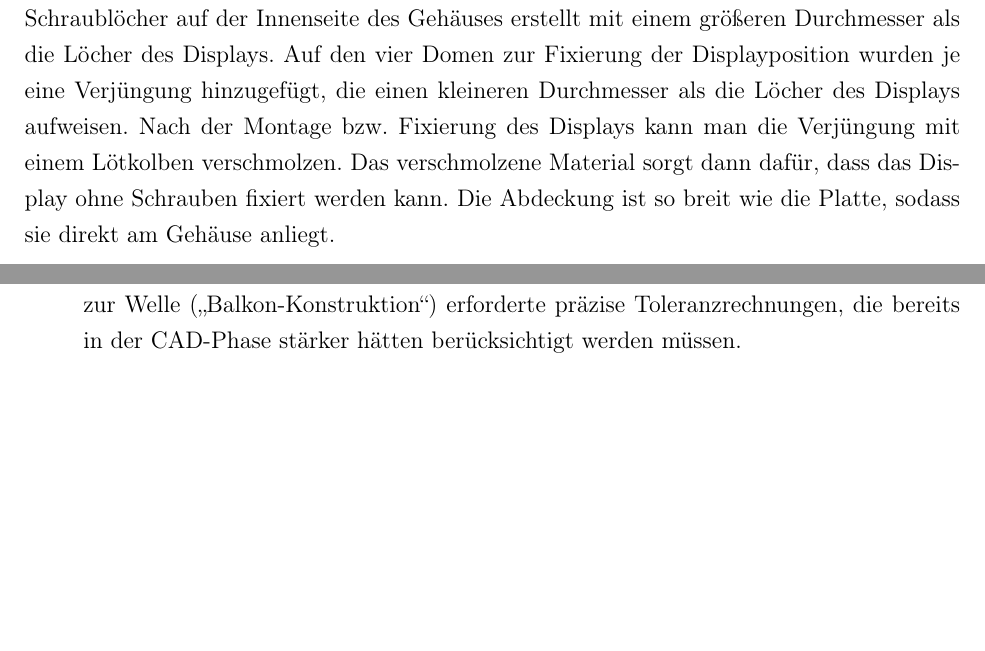
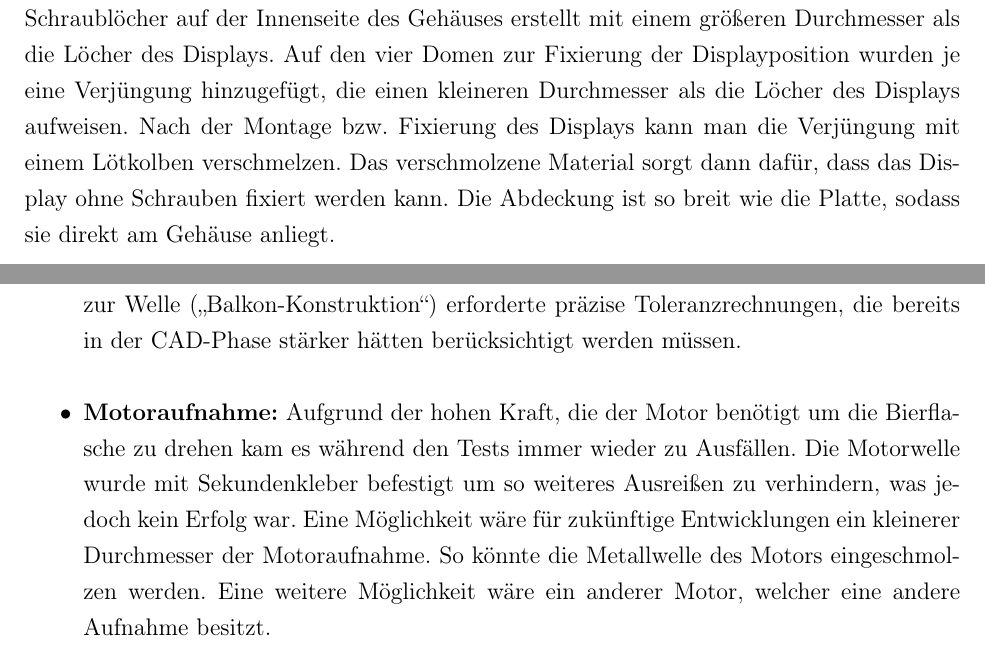
Before and after one commit to SimonStraub2005/Dokumentation_Bierkuehler, a LaTeX book (WissBer_PA_SA_BA.tex, which reads chapter/konstruktion.tex, chapter/lessons_learned.tex): two parts of pages 18 and 26 of 55, joined at a grey line, cut so that both start at the same text, the shorter picture padded with empty space. Compiled offline with pdfLaTeX.

Commit message:
Finalisierung Mechanik

```diff
--- a/chapter/konstruktion.tex
+++ b/chapter/konstruktion.tex
@@ -62,7 +62,7 @@ Um den Bereich am Wasserauslass besser vor Spritzwasser zu schützen, wurde eine
 	\label{fig:abdeckung}
 \end{figure}
 
-Um die Abdeckung zu montieren, wurden Löcher an der Unterseite der Abdeckung vorgesehen, die mit dem Raster am Gehäuse übereinstimmen. Der Winkel der Abdeckung wurde so gewählt, dass das Display gut abzulesen ist. Der Rotary Encoder und der Knopf können durch einfache Bohrungen an der Abdeckung befestigt werden. Für das Display wurde ein rechteckiger Ausschnitt vorgesehen. Die Phase um das Display wurde aus ästhetischen Gründen hinzugefügt. Für die Befestigung des Displays wurden vier Dome im Abstand der Schraublöcher auf der Innenseite des Gehäuses erstellt mit einem größeren Durchmesser als die Löcher des Displays. Auf den vier Domen zur Fixierung der Displayposition wurden je eine Verjüngung hinzugefügt, die einen kleineren Durchmesser als die Löcher des Displays aufweisen. Nach der Montage bzw. Fixierung des Displays kann man die Verjüngung mit einem Lötkolben verschmolzen. Das verschmolzene Material sorgt dann dafür, dass das Display ohne Schrauben fixiert werden kann. Die Abdeckung ist so breit wie die Platte, sodass sie direkt am Gehäuse anliegt.
+Um die Abdeckung zu montieren, wurden Löcher an der Unterseite der Abdeckung vorgesehen, die mit dem Raster am Gehäuse übereinstimmen. Der Winkel der Abdeckung wurde so gewählt, dass das Display gut abzulesen ist. Der Rotary Encoder und der Knopf können durch einfache Bohrungen an der Abdeckung befestigt werden. Für das Display wurde ein rechteckiger Ausschnitt vorgesehen. Die Phase um das Display wurde aus ästhetischen Gründen hinzugefügt. Für die Befestigung des Displays wurden vier Dome im Abstand der Schraublöcher auf der Innenseite des Gehäuses erstellt mit einem größeren Durchmesser als die Löcher des Displays. Auf den vier Domen zur Fixierung der Displayposition wurden je eine Verjüngung hinzugefügt, die einen kleineren Durchmesser als die Löcher des Displays aufweisen. Nach der Montage bzw. Fixierung des Displays kann man die Verjüngung mit einem Lötkolben verschmelzen. Das verschmolzene Material sorgt dann dafür, dass das Display ohne Schrauben fixiert werden kann. Die Abdeckung ist so breit wie die Platte, sodass sie direkt am Gehäuse anliegt.
 
 \section{Montageaufnahmen}
 
--- a/chapter/lessons_learned.tex
+++ b/chapter/lessons_learned.tex
@@ -14,4 +14,5 @@ Im Verlauf der Entwicklung und Fertigung konnten wichtige technische Erkenntniss
 	\item \textbf{Getriebeübersetzung vs. Softwaresteuerung:} Die Anpassung der Drehzahl zeigte den klassischen Zielkonflikt zwischen Mechanik und Elektronik. Während eine mechanische Reduktion (Verkleinerung des Wellendurchmessers) das Drehmoment unberührt lässt, bietet die Ansteuerung via PWM eine höhere Flexibilität, erfordert jedoch eine robustere mechanische Kopplung (Sicherung der Motorwelle), um die auftretenden Kräfte dauerhaft zu übertragen.
 	\item \textbf{Montagefreundlichkeit:} Das Einbringen von Einschmelzgewinden (M3) hat sich gegenüber dem direkten Verschrauben in Kunststoff als deutlich überlegen erwiesen, da es mehrfache Demontagen zu Wartungszwecken erlaubt, ohne das Material zu verschleißen.
 	\item \textbf{Schnittstellenmanagement:} Die größte Herausforderung lag nicht in den Einzelkomponenten, sondern in deren Zusammenspiel. Die passgenaue Ausrichtung des Motors zur Welle („Balkon-Konstruktion“) erforderte präzise Toleranzrechnungen, die bereits in der CAD-Phase stärker hätten berücksichtigt werden müssen.
+	\item \textbf{Motoraufnahme:} Aufgrund der hohen Kraft, die der Motor benötigt um die Bierflasche zu drehen kam es während den Tests immer wieder zu Ausfällen. Die Motorwelle wurde mit Sekundenkleber befestigt um so weiteres Ausreißen zu verhindern, was jedoch kein Erfolg war. Eine Möglichkeit wäre für zukünftige Entwicklungen ein kleinerer Durchmesser der Motoraufnahme. So könnte die Metallwelle des Motors eingeschmolzen werden. Eine weitere Möglichkeit wäre ein anderer Motor, welcher eine andere Aufnahme besitzt.
 \end{itemize}
```
Also changed, not shown: chapter/konstruktion.tex (2 more changed lines).
